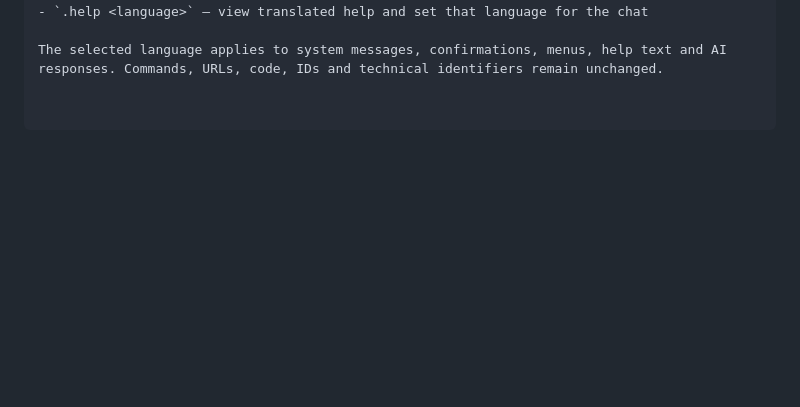
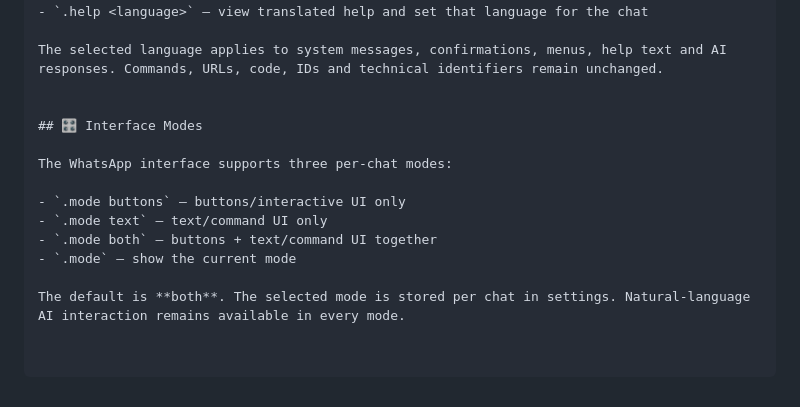
Before and after one commit to Tohidkhan6332/TOHID-AGENT, a Markdown page: README.md, the part around the change. Drawn GitHub-style; blank space fills up the shorter version.

Commit message:
docs: document buttons text and both interface modes

```diff
--- a/README.md
+++ b/README.md
@@ -584,3 +584,15 @@ Commands:
 - `.help <language>` — view translated help and set that language for the chat
 
 The selected language applies to system messages, confirmations, menus, help text and AI responses. Commands, URLs, code, IDs and technical identifiers remain unchanged.
+
+
+## 🎛️ Interface Modes
+
+The WhatsApp interface supports three per-chat modes:
+
+- `.mode buttons` — buttons/interactive UI only
+- `.mode text` — text/command UI only
+- `.mode both` — buttons + text/command UI together
+- `.mode` — show the current mode
+
+The default is **both**. The selected mode is stored per chat in settings. Natural-language AI interaction remains available in every mode.
```
